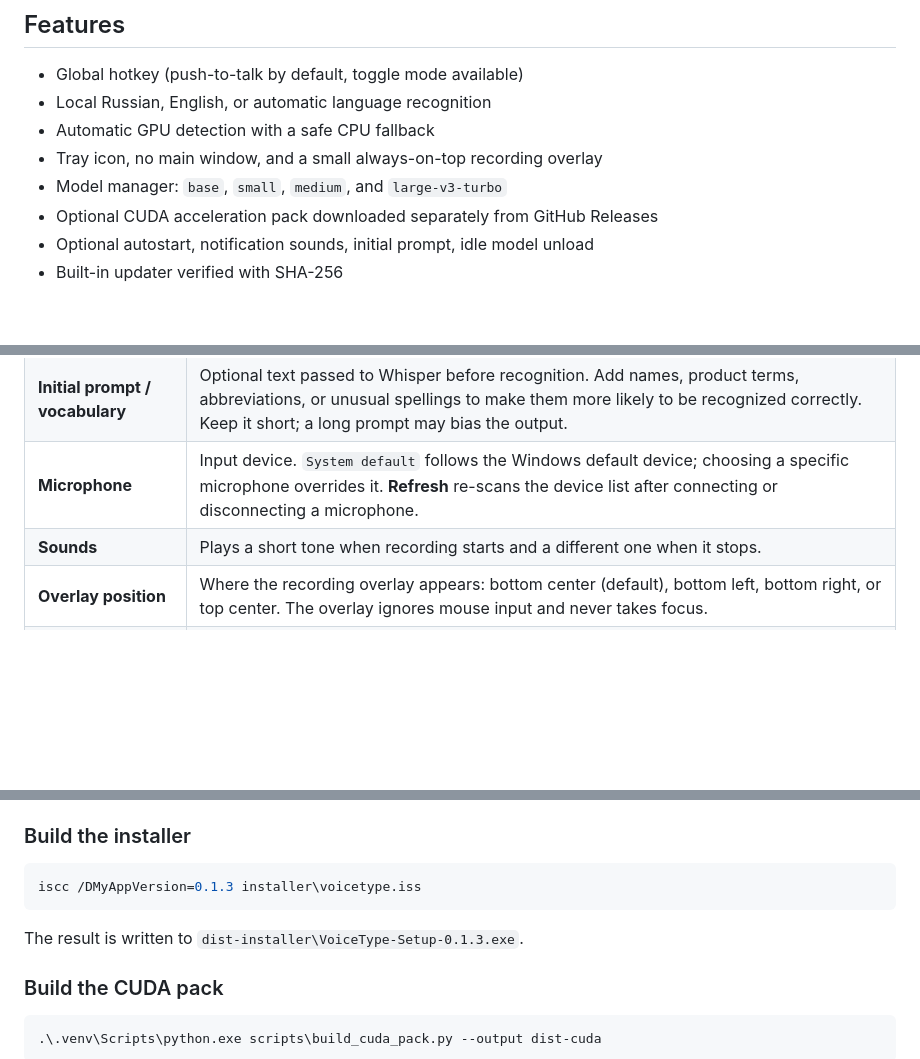
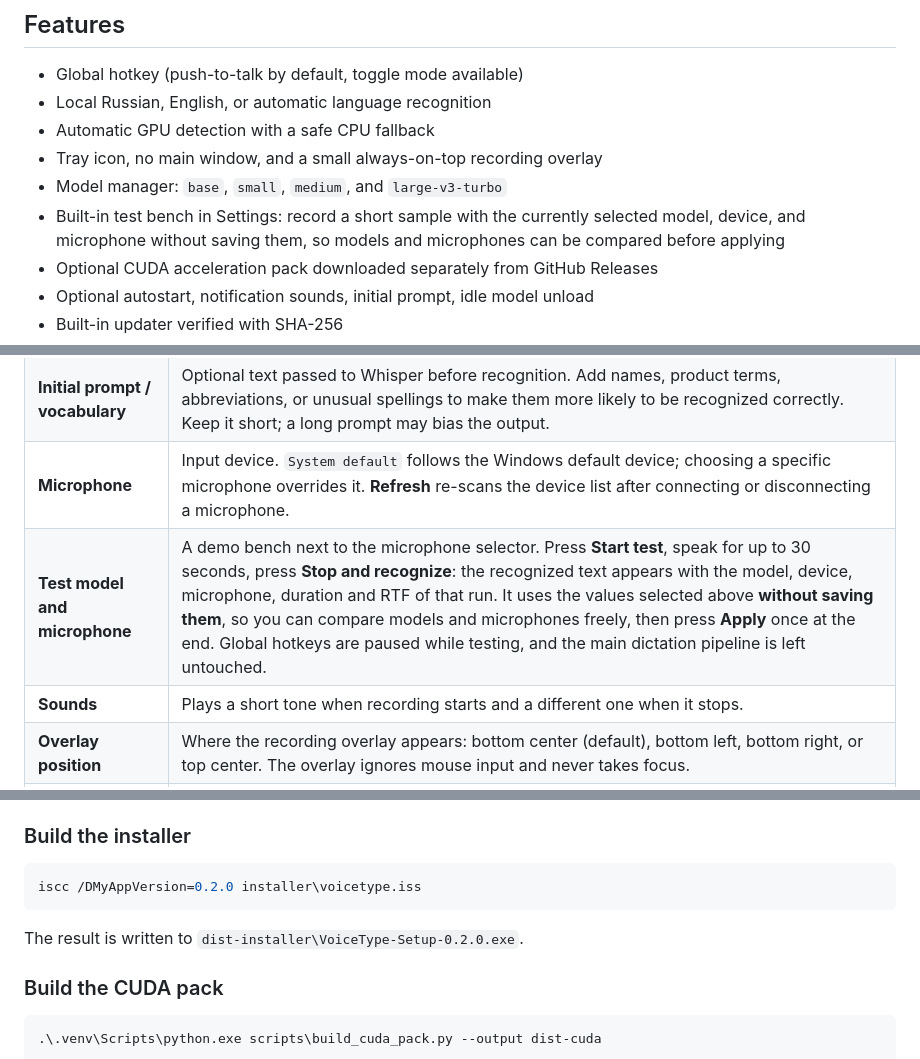
Before and after one commit to flynet/speech_texter, a Markdown page: README.md, 3 parts joined by grey strips. GitHub-like rendering; blank space fills up the shorter version.

````diff
--- a/README.md
+++ b/README.md
@@ -13,6 +13,9 @@ CTranslate2.
 - Automatic GPU detection with a safe CPU fallback
 - Tray icon, no main window, and a small always-on-top recording overlay
 - Model manager: `base`, `small`, `medium`, and `large-v3-turbo`
+- Built-in test bench in Settings: record a short sample with the currently
+  selected model, device, and microphone without saving them, so models and
+  microphones can be compared before applying
 - Optional CUDA acceleration pack downloaded separately from GitHub Releases
 - Optional autostart, notification sounds, initial prompt, idle model unload
 - Built-in updater verified with SHA-256
@@ -111,6 +114,7 @@ configured as the hotkey, VoiceType consumes Space presses system-wide — choos
 | **Models** | Model manager. `Small` is bundled with the installer and marked `Bundled`/`Installed`. Other models show `Not downloaded` with a **Download** button; an active download can be cancelled. |
 | **Initial prompt / vocabulary** | Optional text passed to Whisper before recognition. Add names, product terms, abbreviations, or unusual spellings to make them more likely to be recognized correctly. Keep it short; a long prompt may bias the output. |
 | **Microphone** | Input device. `System default` follows the Windows default device; choosing a specific microphone overrides it. **Refresh** re-scans the device list after connecting or disconnecting a microphone. |
+| **Test model and microphone** | A demo bench next to the microphone selector. Press **Start test**, speak for up to 30 seconds, press **Stop and recognize**: the recognized text appears with the model, device, microphone, duration and RTF of that run. It uses the values selected above **without saving them**, so you can compare models and microphones freely, then press **Apply** once at the end. Global hotkeys are paused while testing, and the main dictation pipeline is left untouched. |
 | **Sounds** | Plays a short tone when recording starts and a different one when it stops. |
 | **Overlay position** | Where the recording overlay appears: bottom center (default), bottom left, bottom right, or top center. The overlay ignores mouse input and never takes focus. |
 | **Start with Windows** | Adds or removes a per-user `HKCU\Software\Microsoft\Windows\CurrentVersion\Run` entry. No administrator rights are required. |
@@ -250,10 +254,10 @@ Copy-Item -Recurse -Force models\small dist\VoiceType\models\small
 ### Build the installer
 
 ```powershell
-iscc /DMyAppVersion=0.1.3 installer\voicetype.iss
+iscc /DMyAppVersion=0.2.0 installer\voicetype.iss
 ```
 
-The result is written to `dist-installer\VoiceType-Setup-0.1.3.exe`.
+The result is written to `dist-installer\VoiceType-Setup-0.2.0.exe`.
 
 ### Build the CUDA pack
 
````
Also changed, not shown: other parts of README.md (+1 -1 lines), docs/screenshots/recording-overlay.png, docs/screenshots/settings-audio-system.png, docs/screenshots/settings-dictation.png, 5 other files.
